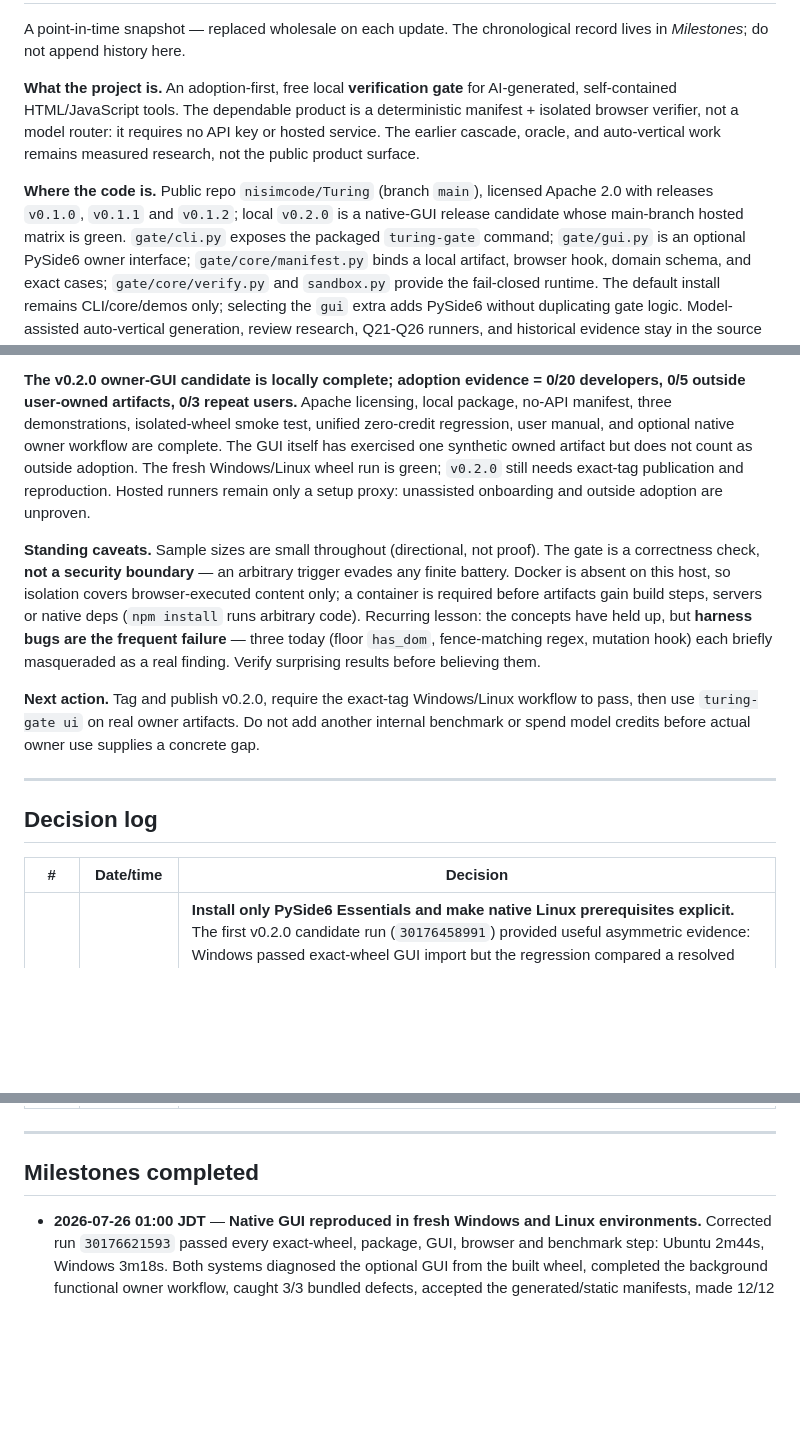
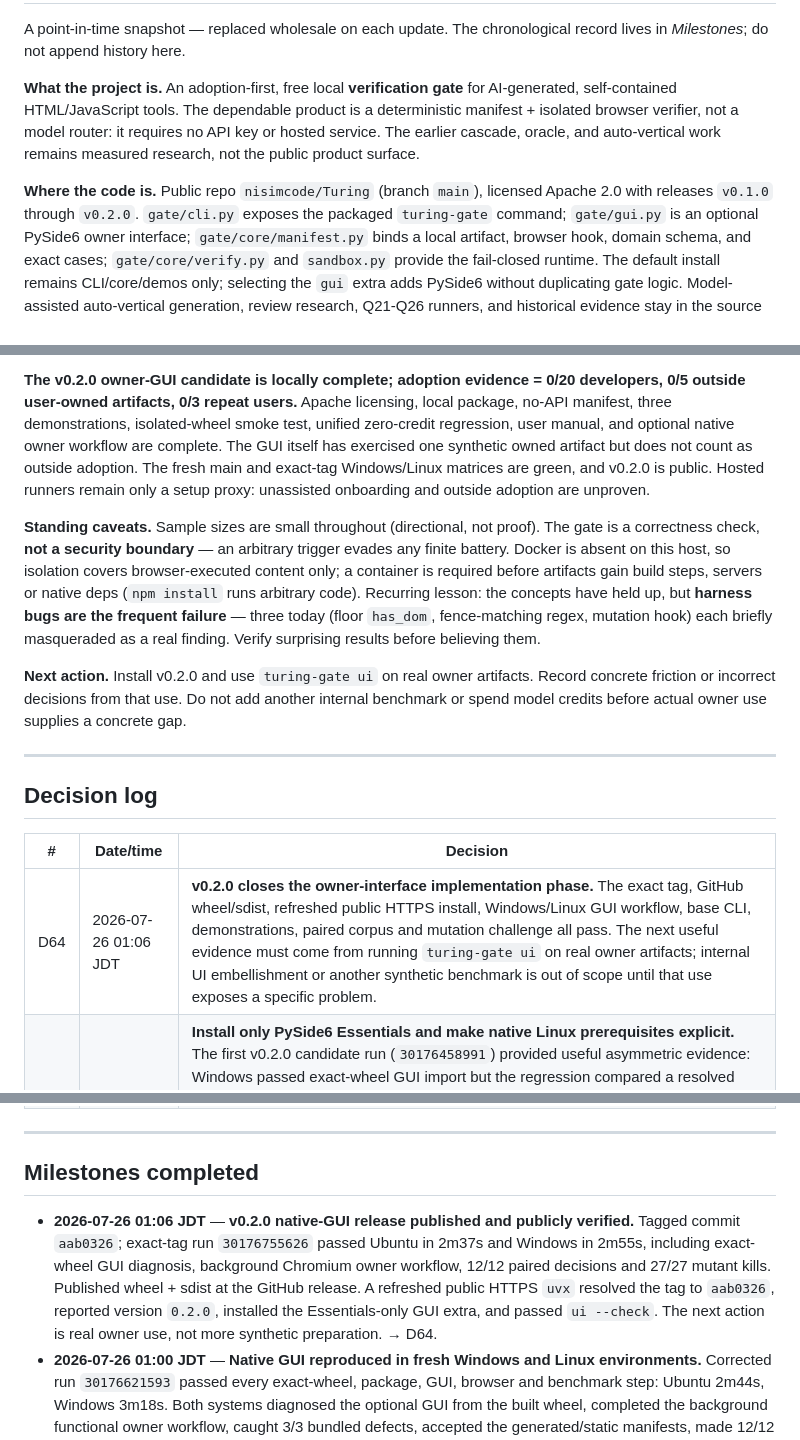
Before and after one commit to nisimcode/Turing, a Markdown page: docs/PROJECT-LOG.md, 3 parts joined by grey strips. Drawn GitHub-style; blank space fills up the shorter version.

Commit message:
Record v0.2.0 release evidence

```diff
--- a/docs/PROJECT-LOG.md
+++ b/docs/PROJECT-LOG.md
@@ -24,9 +24,7 @@ requires no API key or hosted service. The earlier cascade, oracle, and
 auto-vertical work remains measured research, not the public product surface.
 
 **Where the code is.** Public repo `nisimcode/Turing` (branch `main`), licensed
-Apache 2.0 with releases `v0.1.0`, `v0.1.1` and `v0.1.2`; local `v0.2.0` is a
-native-GUI release candidate whose main-branch hosted matrix is green.
-`gate/cli.py` exposes the
+Apache 2.0 with releases `v0.1.0` through `v0.2.0`. `gate/cli.py` exposes the
 packaged `turing-gate` command; `gate/gui.py` is an optional PySide6 owner
 interface; `gate/core/manifest.py` binds a local artifact, browser hook, domain
 schema, and exact cases; `gate/core/verify.py` and `sandbox.py` provide the
@@ -74,10 +73,9 @@ ones passed. Sell those as *working, accessible, complete* — never as *good*.
 licensing, local package, no-API manifest, three demonstrations, isolated-wheel
 smoke test, unified zero-credit regression, user manual, and optional native
 owner workflow are complete. The GUI itself has exercised one synthetic owned
-artifact but does not count as outside adoption. The fresh Windows/Linux wheel
-run is green; `v0.2.0` still needs exact-tag publication and reproduction.
-Hosted runners remain only a setup proxy: unassisted onboarding and outside
-adoption are unproven.
+artifact but does not count as outside adoption. The fresh main and exact-tag
+Windows/Linux matrices are green, and v0.2.0 is public. Hosted runners remain
+only a setup proxy: unassisted onboarding and outside adoption are unproven.
 
 **Standing caveats.** Sample sizes are small throughout (directional, not proof).
 The gate is a correctness check, **not a security boundary** — an arbitrary
@@ -89,10 +87,10 @@ failure** — three today (floor `has_dom`, fence-matching regex, mutation hook)
 each briefly masqueraded as a real finding. Verify surprising results before
 believing them.
 
-**Next action.** Tag and publish v0.2.0, require the exact-tag Windows/Linux
-workflow to pass, then use `turing-gate ui` on real owner artifacts. Do not add
-another internal benchmark or spend model credits before actual owner use
-supplies a concrete gap.
+**Next action.** Install v0.2.0 and use `turing-gate ui` on real owner
+artifacts. Record concrete friction or incorrect decisions from that use. Do
+not add another internal benchmark or spend model credits before actual owner
+use supplies a concrete gap.
 
 ---
 
@@ -100,6 +98,7 @@ supplies a concrete gap.
 
 | # | Date/time | Decision |
 |---|------|----------|
+| D64 | 2026-07-26 01:06 JDT | **v0.2.0 closes the owner-interface implementation phase.** The exact tag, GitHub wheel/sdist, refreshed public HTTPS install, Windows/Linux GUI workflow, base CLI, demonstrations, paired corpus and mutation challenge all pass. The next useful evidence must come from running `turing-gate ui` on real owner artifacts; internal UI embellishment or another synthetic benchmark is out of scope until that use exposes a specific problem. |
 | D63 | 2026-07-26 00:56 JDT | **Install only PySide6 Essentials and make native Linux prerequisites explicit.** The first v0.2.0 candidate run (`30176458991`) provided useful asymmetric evidence: Windows passed exact-wheel GUI import but the regression compared a resolved result to an unresolved temp path; Ubuntu failed the Qt import because `libEGL.so.1` was absent. Fix the test comparison with `.resolve()`, replace full `PySide6` (which also downloads the unused 167 MB Addons wheel) with `PySide6-Essentials`, and install/document Debian/Ubuntu `libegl1`, `libxcb-cursor0`, and `libxkbcommon-x11-0`. Local in-place uninstall briefly damaged the shared PySide namespace; a forced Essentials reinstall and a fresh exact-wheel environment both pass. Do not call the candidate portable until the corrected hosted matrix passes. |
 | D62 | 2026-07-26 00:49 JDT | **Add one optional native owner interface without creating a second gate.** PySide6 is selected only through the `gui` extra; the base CLI stays dependency-light and lazily imports it. `turing-gate ui [folder]` discovers confined HTML artifacts, collects the hook/schema/cases, delegates safe publication to `create_starter_manifest()`, and delegates the verdict to `verify()` / `verify_manifest()` on a QThread. Existing manifests load only when they target the selected artifact; overwrite requires confirmation. “Check page only” remains visibly diagnostic. `ui --check` diagnoses the optional layer without opening a window. A headless regression proves lazy base import, discovery exclusions, JSON validation, two-case save, background Chromium verification and accepted-result rendering; exact built-wheel diagnosis passes with $0 API spend. Ship as v0.2.0 only after Windows/Linux clean-room reproduction. |
 | D61 | 2026-07-26 00:25 JDT | **Give users one task-oriented manual separate from the research and operator record.** `docs/user-manual.md` is the public v0.1.2 reference: setup, demonstration, own-artifact workflow, safe `init`, full manifest/schema fields, effective boundary cases, check/exit interpretation, CI, troubleshooting, privacy, browser containment and explicit non-guarantees. Keep `gate-operations.md` focused on operator policy and `PROJECT-LOG.md` focused on evidence/decisions. Link the manual prominently from README. |
@@ -168,6 +167,14 @@ supplies a concrete gap.
 
 ## Milestones completed
 
+- **2026-07-26 01:06 JDT** — **v0.2.0 native-GUI release published and
+  publicly verified.** Tagged commit `aab0326`; exact-tag run `30176755626`
+  passed Ubuntu in 2m37s and Windows in 2m55s, including exact-wheel GUI
+  diagnosis, background Chromium owner workflow, 12/12 paired decisions and
+  27/27 mutant kills. Published wheel + sdist at the GitHub release. A refreshed
+  public HTTPS `uvx` resolved the tag to `aab0326`, reported version `0.2.0`,
+  installed the Essentials-only GUI extra, and passed `ui --check`. The next
+  action is real owner use, not more synthetic preparation. → D64.
 - **2026-07-26 01:00 JDT** — **Native GUI reproduced in fresh Windows and
   Linux environments.** Corrected run `30176621593` passed every exact-wheel,
   package, GUI, browser and benchmark step: Ubuntu 2m44s, Windows 3m18s. Both
```
Also changed, not shown: other parts of docs/PROJECT-LOG.md (+2 -1 lines).
